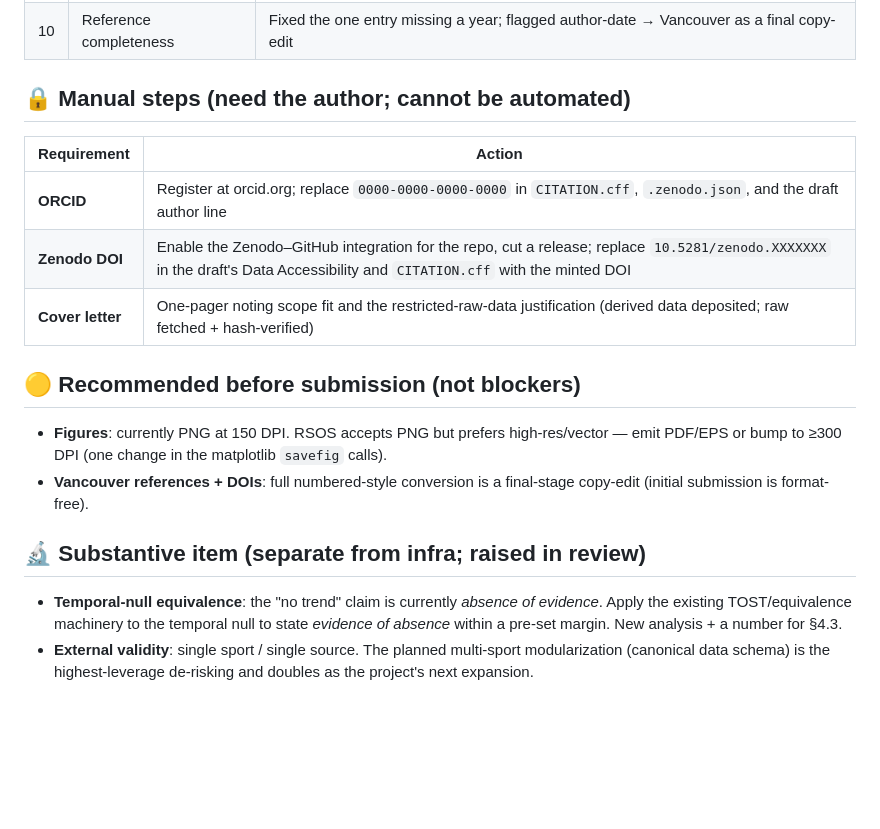
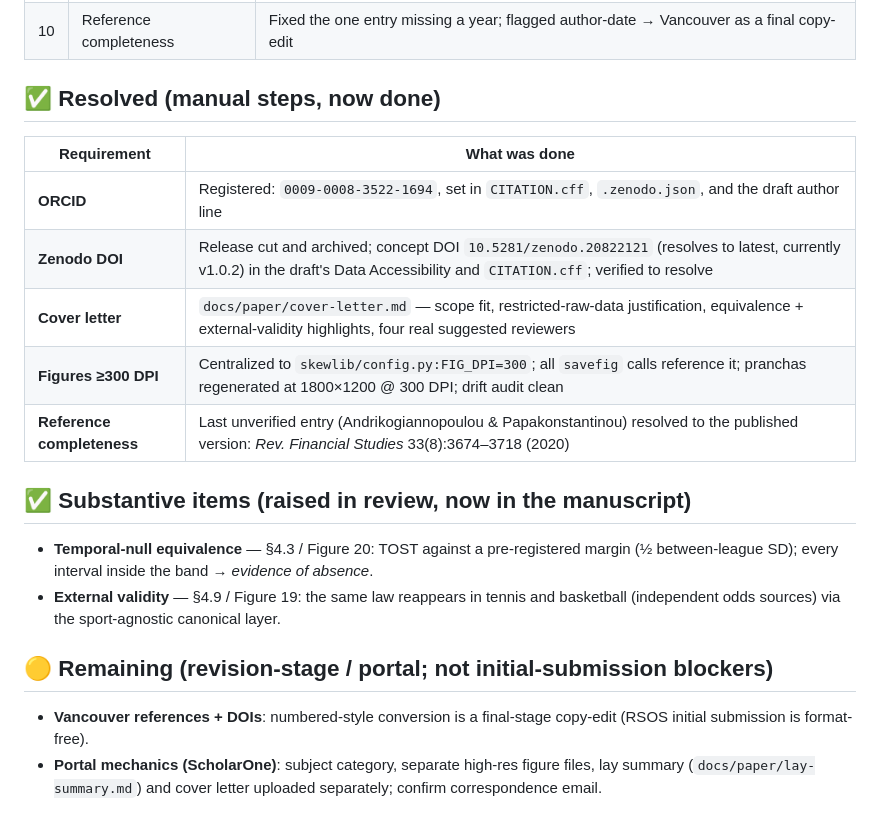
Before and after one commit to cold-code-labs/skew-dynamic, a Markdown page: study/docs/RSOS-READINESS.md, the part around the change. GitHub-like rendering; blank space fills up the shorter version.

Commit message:
paper: resolve última referência pendente + atualiza prontidão RSOS
Andrikogiannopoulou & Papakonstantinou: troca o working paper de 2013
(SFI 13-53) pela versão publicada e revisada por pares — History-Dependent
Risk Preferences, Rev. Financial Studies 33(8):3674–3718 (2020) — e remove
o marcador de verificação. Adiciona o ano à citação no corpo (§1).

RSOS-READINESS: move ORCID, DOI (verificado que resolve), cover letter,
300 DPI e completude de referências para "resolvido"; restam só itens de
revisão/portal (Vancouver, ScholarOne).

Co-Authored-By: Claude Opus 4.8 <noreply@anthropic.com>

```diff
--- a/study/docs/RSOS-READINESS.md
+++ b/study/docs/RSOS-READINESS.md
@@ -19,24 +19,27 @@ for authors", Royal Society data-sharing & open-data policy, author guidelines.
 | 9 | Continuous verification | `.github/workflows/ci.yml` runs engine import smoke + `/measure` API tests on push/PR |
 | 10 | Reference completeness | Fixed the one entry missing a year; flagged author-date → Vancouver as a final copy-edit |
 
-## 🔒 Manual steps (need the author; cannot be automated)
+## ✅ Resolved (manual steps, now done)
 
-| Requirement | Action |
+| Requirement | What was done |
 |---|---|
-| **ORCID** | Register at orcid.org; replace `0000-0000-0000-0000` in `CITATION.cff`, `.zenodo.json`, and the draft author line |
-| **Zenodo DOI** | Enable the Zenodo–GitHub integration for the repo, cut a release; replace `10.5281/zenodo.XXXXXXX` in the draft's Data Accessibility and `CITATION.cff` with the minted DOI |
-| **Cover letter** | One-pager noting scope fit and the restricted-raw-data justification (derived data deposited; raw fetched + hash-verified) |
+| **ORCID** | Registered: `0009-0008-3522-1694`, set in `CITATION.cff`, `.zenodo.json`, and the draft author line |
+| **Zenodo DOI** | Release cut and archived; concept DOI `10.5281/zenodo.20822121` (resolves to latest, currently v1.0.2) in the draft's Data Accessibility and `CITATION.cff`; verified to resolve |
+| **Cover letter** | `docs/paper/cover-letter.md` — scope fit, restricted-raw-data justification, equivalence + external-validity highlights, four real suggested reviewers |
+| **Figures ≥300 DPI** | Centralized to `skewlib/config.py:FIG_DPI=300`; all `savefig` calls reference it; pranchas regenerated at 1800×1200 @ 300 DPI; drift audit clean |
+| **Reference completeness** | Last unverified entry (Andrikogiannopoulou & Papakonstantinou) resolved to the published version: *Rev. Financial Studies* 33(8):3674–3718 (2020) |
 
-## 🟡 Recommended before submission (not blockers)
+## ✅ Substantive items (raised in review, now in the manuscript)
 
-- **Figures**: currently PNG at 150 DPI. RSOS accepts PNG but prefers high-res/vector — emit PDF/EPS or bump to ≥300 DPI (one change in the matplotlib `savefig` calls).
-- **Vancouver references + DOIs**: full numbered-style conversion is a final-stage copy-edit (initial submission is format-free).
+- **Temporal-null equivalence** — §4.3 / Figure 20: TOST against a pre-registered
+  margin (½ between-league SD); every interval inside the band → *evidence of absence*.
+- **External validity** — §4.9 / Figure 19: the same law reappears in tennis and
+  basketball (independent odds sources) via the sport-agnostic canonical layer.
 
-## 🔬 Substantive item (separate from infra; raised in review)
+## 🟡 Remaining (revision-stage / portal; not initial-submission blockers)
 
-- **Temporal-null equivalence**: the "no trend" claim is currently *absence of
-  evidence*. Apply the existing TOST/equivalence machinery to the temporal null to
-  state *evidence of absence* within a pre-set margin. New analysis + a number for §4.3.
-- **External validity**: single sport / single source. The planned multi-sport
-  modularization (canonical data schema) is the highest-leverage de-risking and
-  doubles as the project's next expansion.
+- **Vancouver references + DOIs**: numbered-style conversion is a final-stage copy-edit
+  (RSOS initial submission is format-free).
+- **Portal mechanics (ScholarOne)**: subject category, separate high-res figure files,
+  lay summary (`docs/paper/lay-summary.md`) and cover letter uploaded separately;
+  confirm correspondence email.
```
Also changed, not shown: 1 other file.
